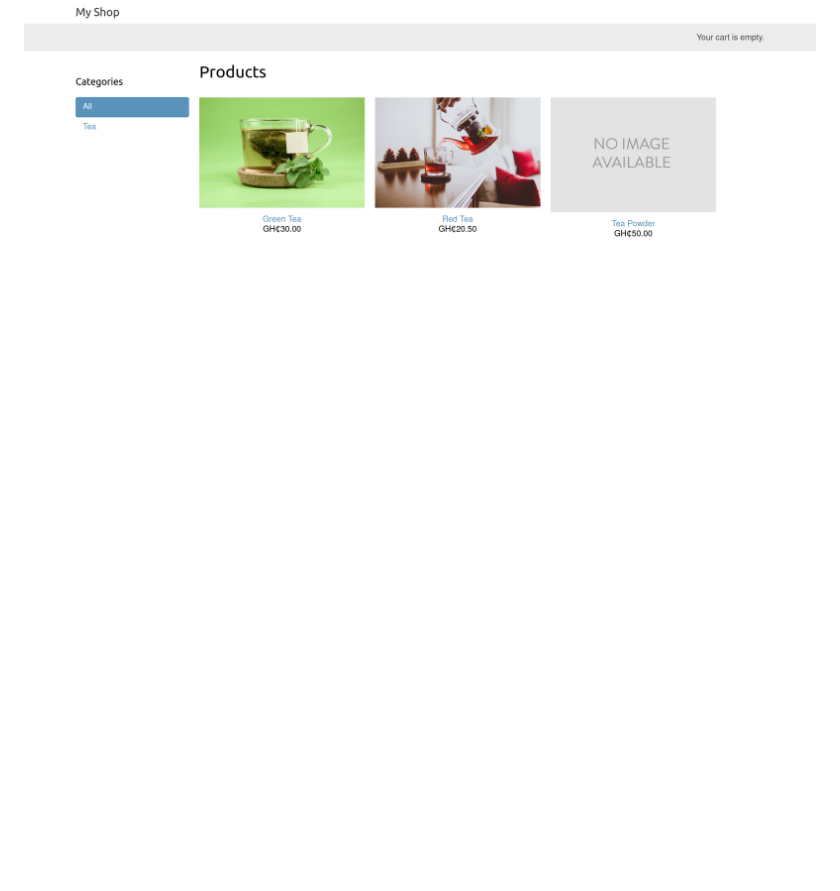
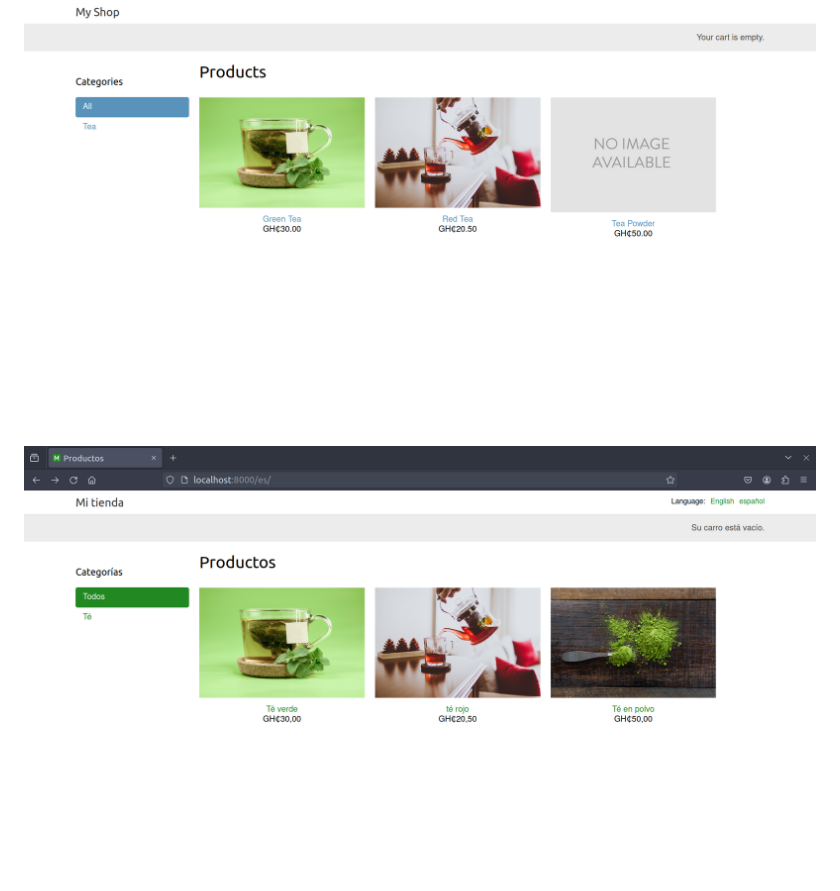
Before and after one commit to attrams/myshop, a Markdown page: README.md, the part around the change. GitHub-like rendering; pictures changed too: assets/img/spanish_product_list.png (added); blank space fills up the shorter version.

```diff
--- a/README.md
+++ b/README.md
@@ -17,6 +17,7 @@ and etc.
 All product images are from [unsplash](https://unsplash.com/)
 
 ![product list page](assets/img/product_list_page.png)
+![product list page - spanish](assets/img/spanish_product_list.png)
 ![product detail page](assets/img/product_detail_page.png)
 ![empty cart](assets/img/empty_cart.png)
 ![cart items](assets/img/cart_items.png)
```
